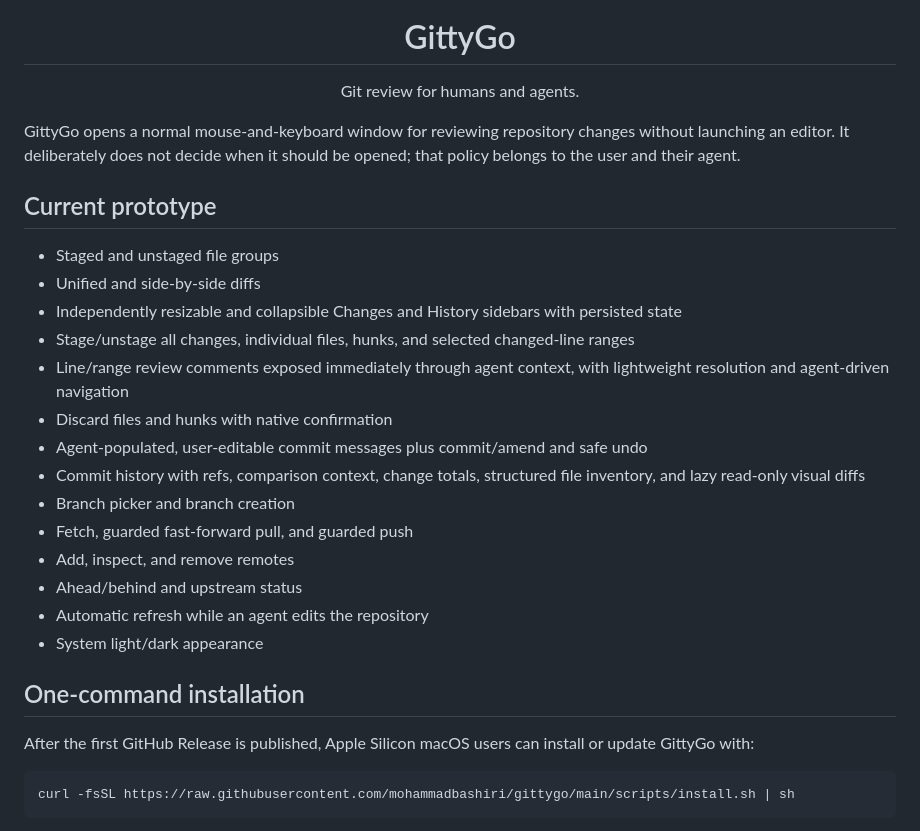
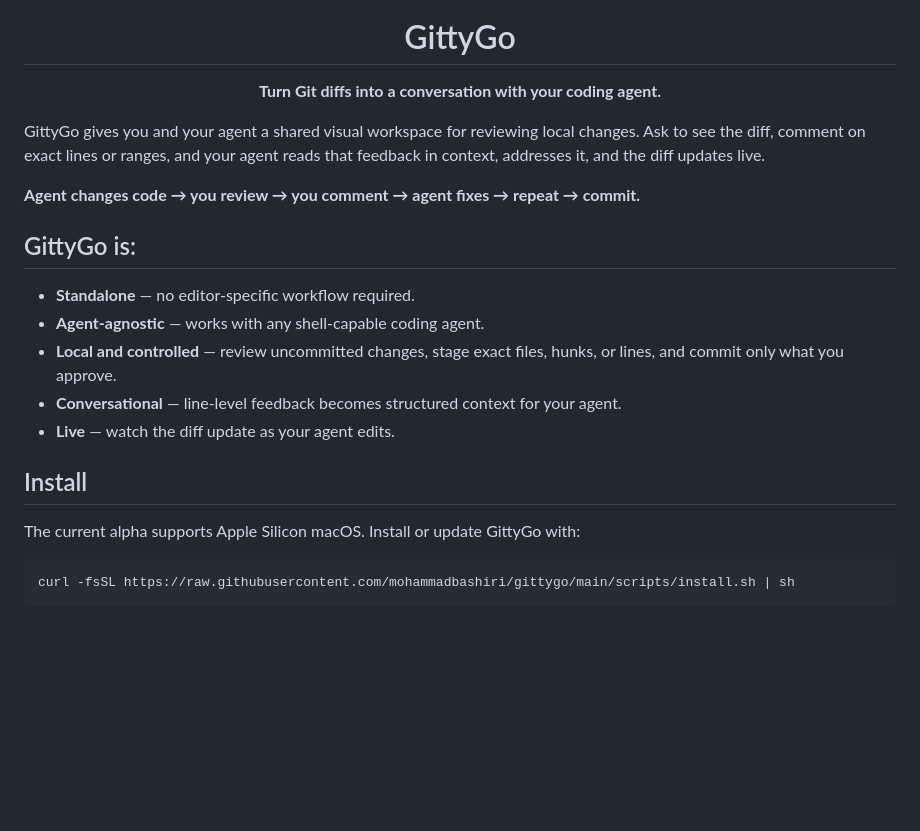
Before and after one commit to mohammadbashiri/gittygo, a Markdown page: README.md, the part around one of its changes. GitHub-like rendering; blank space fills up the shorter version.

````diff
--- a/README.md
+++ b/README.md
@@ -7,30 +7,25 @@
 
 <h1 align="center">GittyGo</h1>
 
-<p align="center">Git review for humans and agents.</p>
+<p align="center"><strong>Turn Git diffs into a conversation with your coding agent.</strong></p>
 
-GittyGo opens a normal mouse-and-keyboard window for reviewing repository changes without launching an editor. It deliberately does not decide when it should be opened; that policy belongs to the user and their agent.
+GittyGo gives you and your agent a shared visual workspace for reviewing local changes. Ask to see the diff, comment on exact lines or ranges, and your agent reads that feedback in context, addresses it, and the diff updates live.
 
-## Current prototype
+**Agent changes code → you review → you comment → agent fixes → repeat → commit.**
 
-- Staged and unstaged file groups
-- Unified and side-by-side diffs
-- Independently resizable and collapsible Changes and History sidebars with persisted state
-- Stage/unstage all changes, individual files, hunks, and selected changed-line ranges
-- Line/range review comments exposed immediately through agent context, with lightweight resolution and agent-driven navigation
-- Discard files and hunks with native confirmation
-- Agent-populated, user-editable commit messages plus commit/amend and safe undo
-- Commit history with refs, comparison context, change totals, structured file inventory, and lazy read-only visual diffs
-- Branch picker and branch creation
-- Fetch, guarded fast-forward pull, and guarded push
-- Add, inspect, and remove remotes
-- Ahead/behind and upstream status
-- Automatic refresh while an agent edits the repository
-- System light/dark appearance
+<!-- Demo GIF/video here -->
 
-## One-command installation
+## GittyGo is:
 
-After the first GitHub Release is published, Apple Silicon macOS users can install or update GittyGo with:
+- **Standalone** — no editor-specific workflow required.
+- **Agent-agnostic** — works with any shell-capable coding agent.
+- **Local and controlled** — review uncommitted changes, stage exact files, hunks, or lines, and commit only what you approve.
+- **Conversational** — line-level feedback becomes structured context for your agent.
+- **Live** — watch the diff update as your agent edits.
+
+## Install
+
+The current alpha supports Apple Silicon macOS. Install or update GittyGo with:
 
 ```bash
 curl -fsSL https://raw.githubusercontent.com/mohammadbashiri/gittygo/main/scripts/install.sh | sh
````
Also changed, not shown: other parts of README.md (+71 -33 lines).
